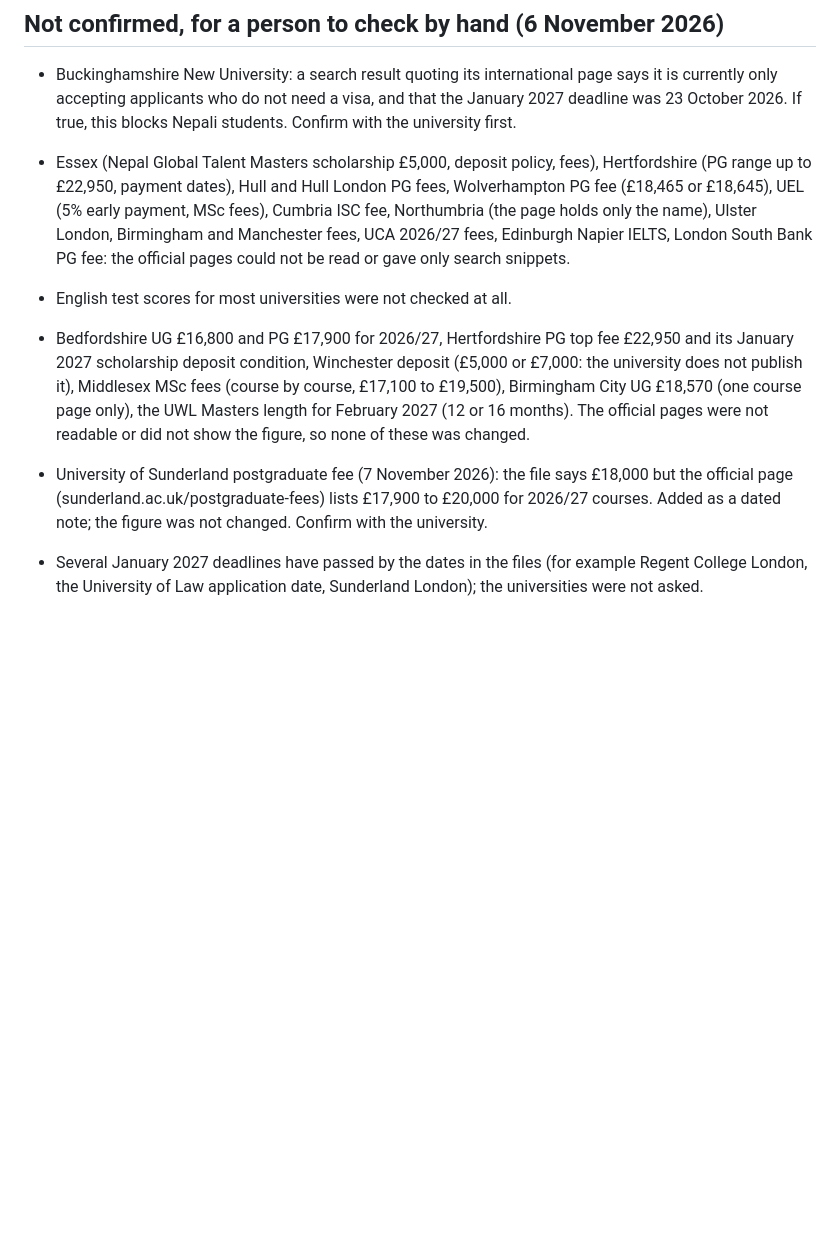
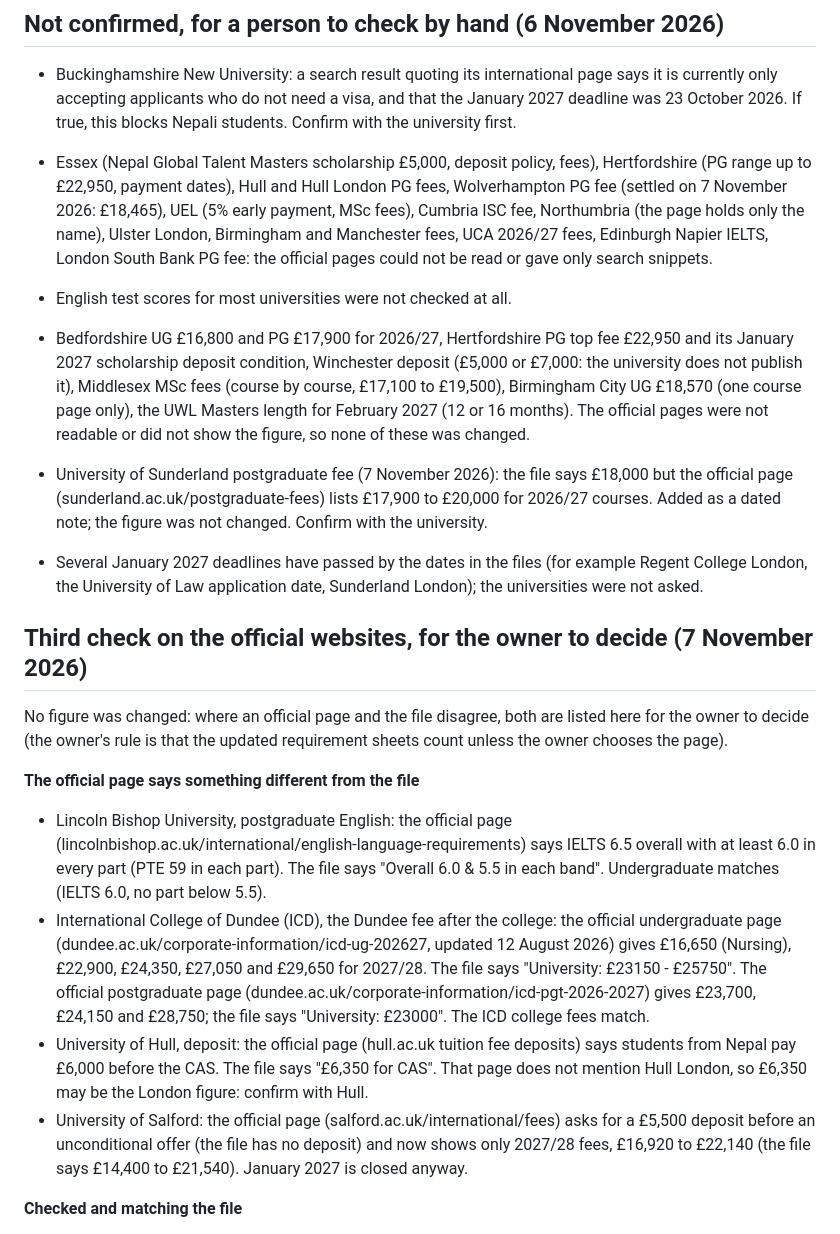
Before and after one commit to kayashussain/uk-student-niec, a Markdown page: FACT-FILE-REVIEW.md, the part around one of its changes. GitHub-like rendering; blank space fills up the shorter version.

```diff
--- a/FACT-FILE-REVIEW.md
+++ b/FACT-FILE-REVIEW.md
@@ -51,10 +51,24 @@ Checked and matching the file: Bangor (BUIC) fees and intakes, Cardiff Metropoli
 ## Not confirmed, for a person to check by hand (6 November 2026)
 
 - Buckinghamshire New University: a search result quoting its international page says it is currently only accepting applicants who do not need a visa, and that the January 2027 deadline was 23 October 2026. If true, this blocks Nepali students. Confirm with the university first.
-- Essex (Nepal Global Talent Masters scholarship £5,000, deposit policy, fees), Hertfordshire (PG range up to £22,950, payment dates), Hull and Hull London PG fees, Wolverhampton PG fee (£18,465 or £18,645), UEL (5% early payment, MSc fees), Cumbria ISC fee, Northumbria (the page holds only the name), Ulster London, Birmingham and Manchester fees, UCA 2026/27 fees, Edinburgh Napier IELTS, London South Bank PG fee: the official pages could not be read or gave only search snippets.
+- Essex (Nepal Global Talent Masters scholarship £5,000, deposit policy, fees), Hertfordshire (PG range up to £22,950, payment dates), Hull and Hull London PG fees, Wolverhampton PG fee (settled on 7 November 2026: £18,465), UEL (5% early payment, MSc fees), Cumbria ISC fee, Northumbria (the page holds only the name), Ulster London, Birmingham and Manchester fees, UCA 2026/27 fees, Edinburgh Napier IELTS, London South Bank PG fee: the official pages could not be read or gave only search snippets.
 - English test scores for most universities were not checked at all.
 
 
 - Bedfordshire UG £16,800 and PG £17,900 for 2026/27, Hertfordshire PG top fee £22,950 and its January 2027 scholarship deposit condition, Winchester deposit (£5,000 or £7,000: the university does not publish it), Middlesex MSc fees (course by course, £17,100 to £19,500), Birmingham City UG £18,570 (one course page only), the UWL Masters length for February 2027 (12 or 16 months). The official pages were not readable or did not show the figure, so none of these was changed.
 - University of Sunderland postgraduate fee (7 November 2026): the file says £18,000 but the official page (sunderland.ac.uk/postgraduate-fees) lists £17,900 to £20,000 for 2026/27 courses. Added as a dated note; the figure was not changed. Confirm with the university.
 - Several January 2027 deadlines have passed by the dates in the files (for example Regent College London, the University of Law application date, Sunderland London); the universities were not asked.
+
+## Third check on the official websites, for the owner to decide (7 November 2026)
+
+No figure was changed: where an official page and the file disagree, both are listed here for the owner to decide (the owner's rule is that the updated requirement sheets count unless the owner chooses the page).
+
+**The official page says something different from the file**
+
+- Lincoln Bishop University, postgraduate English: the official page (lincolnbishop.ac.uk/international/english-language-requirements) says IELTS 6.5 overall with at least 6.0 in every part (PTE 59 in each part). The file says "Overall 6.0 & 5.5 in each band". Undergraduate matches (IELTS 6.0, no part below 5.5).
+- International College of Dundee (ICD), the Dundee fee after the college: the official undergraduate page (dundee.ac.uk/corporate-information/icd-ug-202627, updated 12 August 2026) gives £16,650 (Nursing), £22,900, £24,350, £27,050 and £29,650 for 2027/28. The file says "University: £23150 - £25750". The official postgraduate page (dundee.ac.uk/corporate-information/icd-pgt-2026-2027) gives £23,700, £24,150 and £28,750; the file says "University: £23000". The ICD college fees match.
+- University of Hull, deposit: the official page (hull.ac.uk tuition fee deposits) says students from Nepal pay £6,000 before the CAS. The file says "£6,350 for CAS". That page does not mention Hull London, so £6,350 may be the London figure: confirm with Hull.
+- University of Salford: the official page (salford.ac.uk/international/fees) asks for a £5,500 deposit before an unconditional offer (the file has no deposit) and now shows only 2027/28 fees, £16,920 to £22,140 (the file says £14,400 to £21,540). January 2027 is closed anyway.
+
+**Checked and matching the file**
+
```
Also changed, not shown: other parts of FACT-FILE-REVIEW.md (+16 -0 lines).
